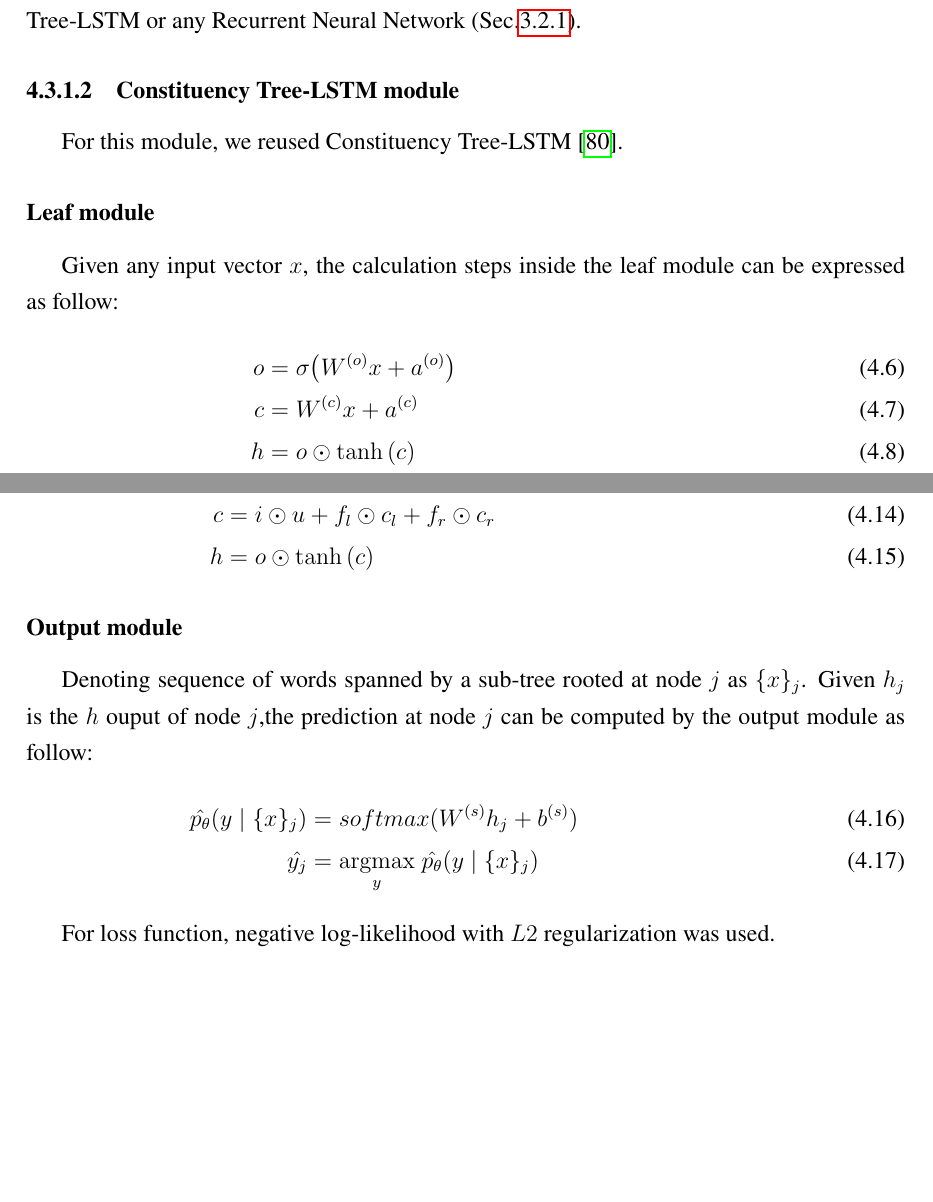
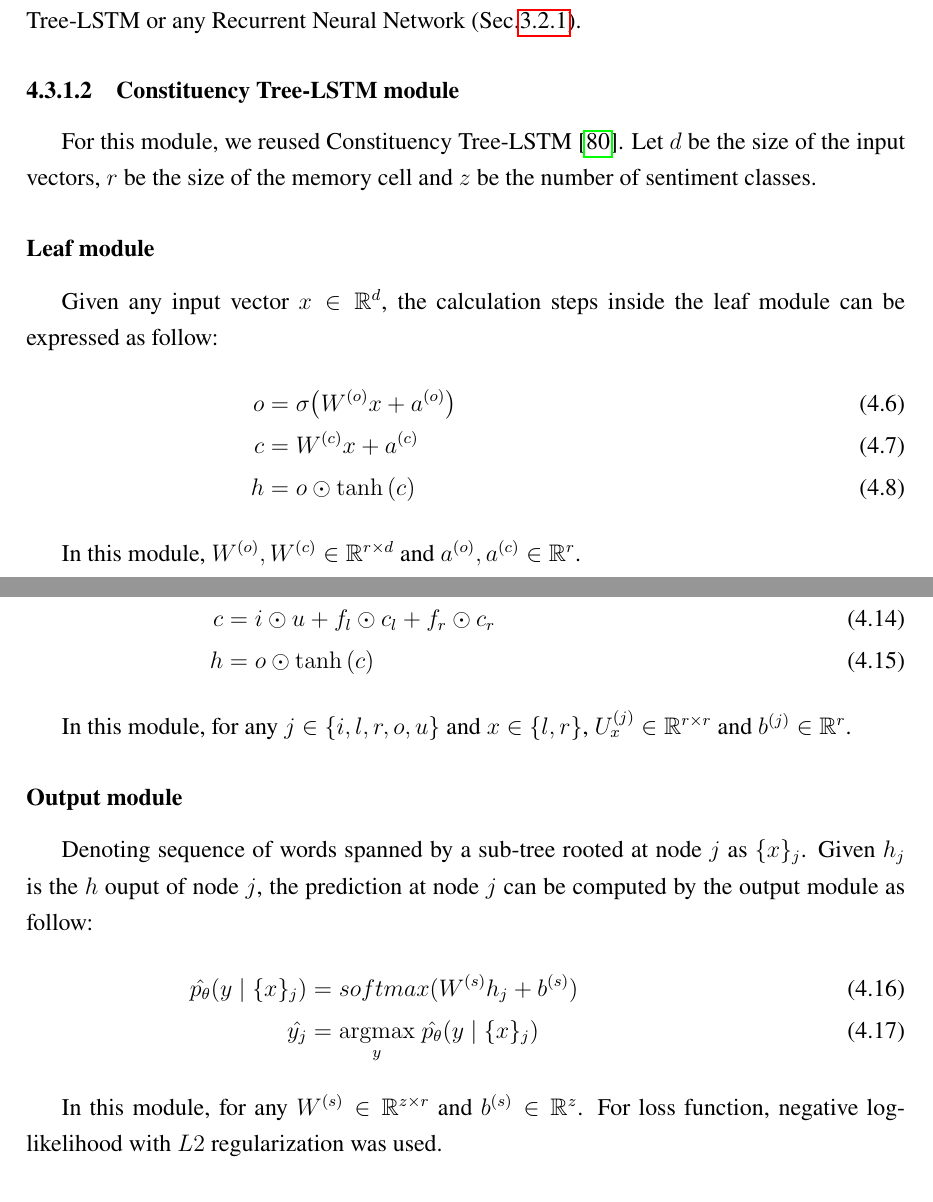
Before and after one commit to ttpro1995/thesis_latex, a LaTeX thesis (main.tex, which reads Method/method.tex): two parts of pages 74 and 75 of 104, joined at a grey line, cut so that both start at the same text, the shorter picture padded with empty space. Compiled offline with pdfLaTeX.

Commit message:
done nethod

```diff
--- a/Method/method.tex
+++ b/Method/method.tex
@@ -324,13 +324,18 @@ After that, the column vectors of \(P\) (which have length \(m\)) are treated as
 
 \subsubsection{Constituency Tree-LSTM module}
 For this module, we reused Constituency Tree-LSTM~\cite{treeLSTM}.
+Let \(d\) be the size of the input vectors, \(r
+\) be the size of the memory cell and \(z\) be the number of sentiment classes.
+
 \paragraph{Leaf module}
-Given any input vector \({x}\), the calculation steps inside the leaf module can be expressed as follow:
+Given any input vector \(x \in \mathbb{R}^d\), the calculation steps inside the leaf module can be expressed as follow:
 \begin{align}
     o &= \sigma{\left( W^{(o)} x + a^{\left(o\right)}\right)} & \\
        c &= W^{(c)} x + a^{(c)} & \\
     h &= o \odot \tanh{\left(c\right)} &
 \end{align}
+
+In this module, \(W^{(o)}, W^{(c)} \in \mathbb{R}^{r \times d}\) and \(a^{\left(o\right)}, a^{(c)} \in \mathbb{R}^r\).
 
 \paragraph{Composer module}
 Given the input vectors \({h_l}\), \({c_l}\) from the left child node and \({h_r}\), \({c_r}\) from the right child node, the calculation steps inside the composer module can be expressed as follow:
@@ -344,13 +349,16 @@ Given the input vectors \({h_l}\), \({c_l}\) from the left child node and \({h_r
     h &= o \odot \tanh{\left(c\right)} &
 \end{align}
 
+In this module, for any \(j \in \{i, l, r, o, u\}\) and \(x \in \{\l, r\}\), \(U_x^{(j)} \in \mathbb{R}^{r \times r}\) and \( b^{(j)} \in \mathbb{R}^r\).
+
 \paragraph{Output module} Denoting sequence of words spanned by a sub-tree rooted at node \({j}\) as \({\{x\}_j}\).
-Given \({h_j}\) is the \({h}\) ouput of node \({j}\),the prediction at node \({j}\) can be computed by the output module as follow:
+Given \({h_j}\) is the \({h}\) ouput of node \({j}\), the prediction at node \({j}\) can be computed by the output module as follow:
 \begin{align}
       \hat{p_{\theta}}(y \mid \{x\}_j ) &= softmax( W^{(s)} h_j + b^{(s)}) & \\
       \hat{y_j} &= \underset{y}{\mathrm{argmax}} \; \hat{p_{\theta}}(y \mid \{x\}_j ) &
 \end{align}
 
+In this module, for any \(W^{(s)} \in \mathbb{R}^{z \times r}\) and \( b^{(s)} \in \mathbb{R}^z\).
 For loss function, negative log-likelihood with \(L2\) regularization was used.
 
 \paragraph{Composing sentence}
```
Also changed, not shown: Method/method.tex (3 more changed lines).
